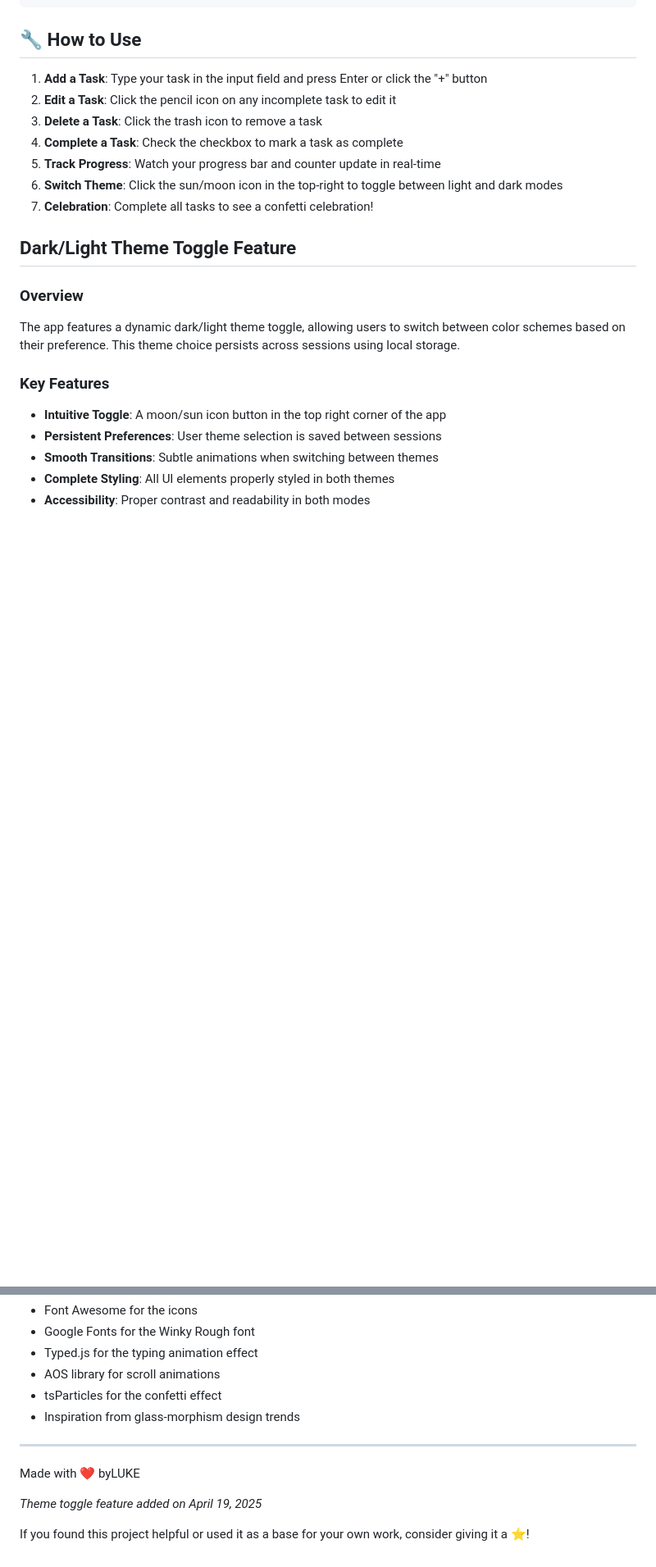
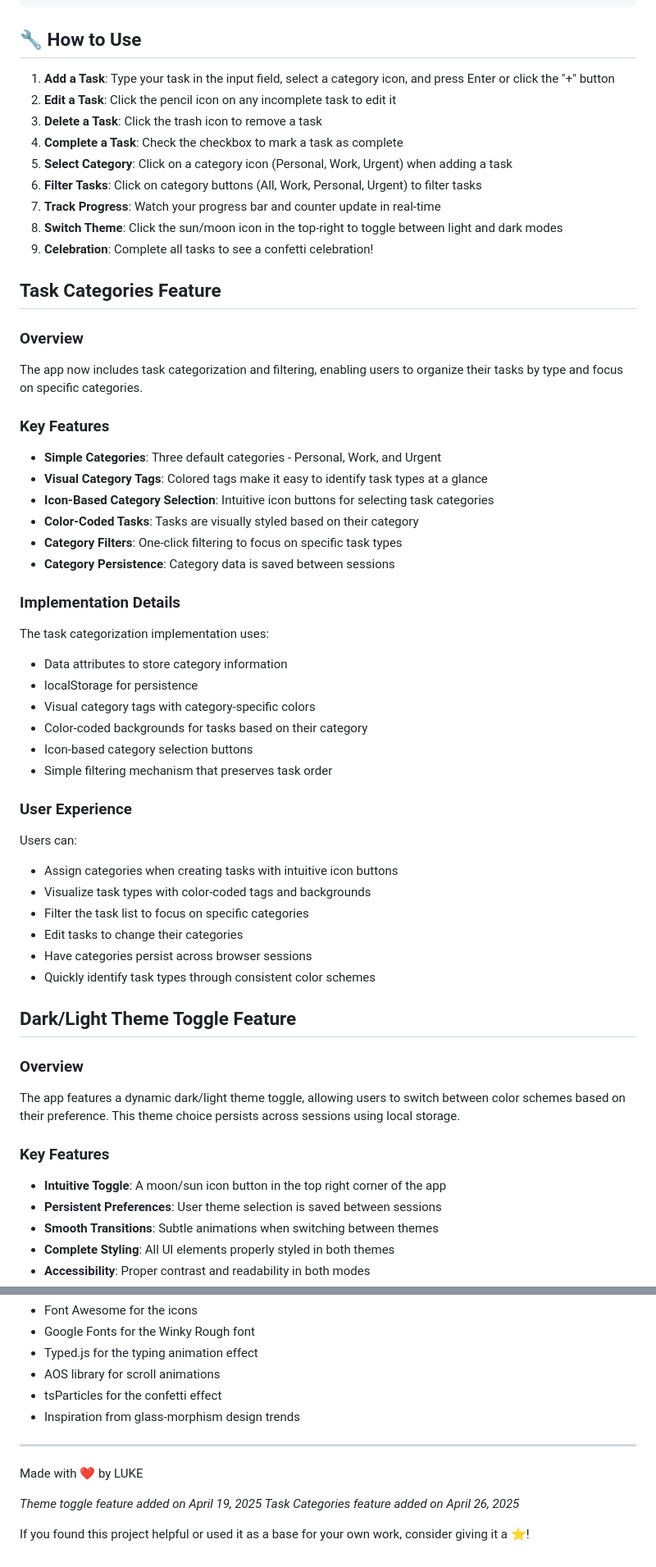
Before and after one commit to bylukeO/Just-Do-It-, a Markdown page: README.md, 2 parts joined by grey strips. Shown: that part at 82% size. Drawn GitHub-style; blank space fills up the shorter version.

Commit message:
Update README.md
Add task categories with visual filtering

- Implement icon-based category selection (Personal/Work/Urgent)
- Add color-coded task backgrounds and category tags
- Create category filtering system with one-click filters
- Ensure category persistence in localStorage
- Optimize category styling for both light and dark themes
- Update responsive design for all screen sizes

```diff
--- a/README.md
+++ b/README.md
@@ -76,13 +78,50 @@ JustDoIt/
 
 ## 🔧 How to Use
 
-1. **Add a Task**: Type your task in the input field and press Enter or click the "+" button
+1. **Add a Task**: Type your task in the input field, select a category icon, and press Enter or click the "+" button
 2. **Edit a Task**: Click the pencil icon on any incomplete task to edit it
 3. **Delete a Task**: Click the trash icon to remove a task
 4. **Complete a Task**: Check the checkbox to mark a task as complete
-5. **Track Progress**: Watch your progress bar and counter update in real-time
-6. **Switch Theme**: Click the sun/moon icon in the top-right to toggle between light and dark modes
-7. **Celebration**: Complete all tasks to see a confetti celebration!
+5. **Select Category**: Click on a category icon (Personal, Work, Urgent) when adding a task
+6. **Filter Tasks**: Click on category buttons (All, Work, Personal, Urgent) to filter tasks
+6. **Track Progress**: Watch your progress bar and counter update in real-time
+7. **Switch Theme**: Click the sun/moon icon in the top-right to toggle between light and dark modes
+8. **Celebration**: Complete all tasks to see a confetti celebration!
+
+## Task Categories Feature
+
+### Overview
+
+The app now includes task categorization and filtering, enabling users to organize their tasks by type and focus on specific categories.
+
+### Key Features
+
+- **Simple Categories**: Three default categories - Personal, Work, and Urgent
+- **Visual Category Tags**: Colored tags make it easy to identify task types at a glance
+- **Icon-Based Category Selection**: Intuitive icon buttons for selecting task categories
+- **Color-Coded Tasks**: Tasks are visually styled based on their category
+- **Category Filters**: One-click filtering to focus on specific task types
+- **Category Persistence**: Category data is saved between sessions
+
+### Implementation Details
+
+The task categorization implementation uses:
+- Data attributes to store category information
+- localStorage for persistence
+- Visual category tags with category-specific colors
+- Color-coded backgrounds for tasks based on their category
+- Icon-based category selection buttons
+- Simple filtering mechanism that preserves task order
+
+### User Experience
+
+Users can:
+- Assign categories when creating tasks with intuitive icon buttons
+- Visualize task types with color-coded tags and backgrounds
+- Filter the task list to focus on specific categories
+- Edit tasks to change their categories
+- Have categories persist across browser sessions
+- Quickly identify task types through consistent color schemes
 
 ## Dark/Light Theme Toggle Feature
 
@@ -219,8 +258,10 @@ This project is licensed under the MIT License - see the LICENSE.md file for det
 
 ---
 
-Made with ❤️ byLUKE
+Made with ❤️ by LUKE
 
 *Theme toggle feature added on April 19, 2025*
+*Task Categories feature added on April 26, 2025*
+
 
 If you found this project helpful or used it as a base for your own work, consider giving it a ⭐!
```
Also changed, not shown: other parts of README.md (+5 -3 lines).
